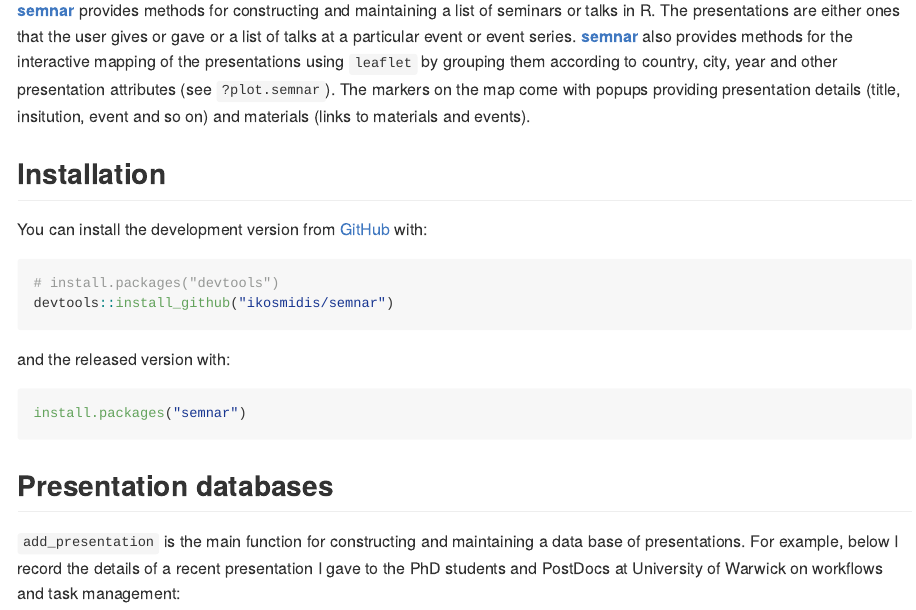
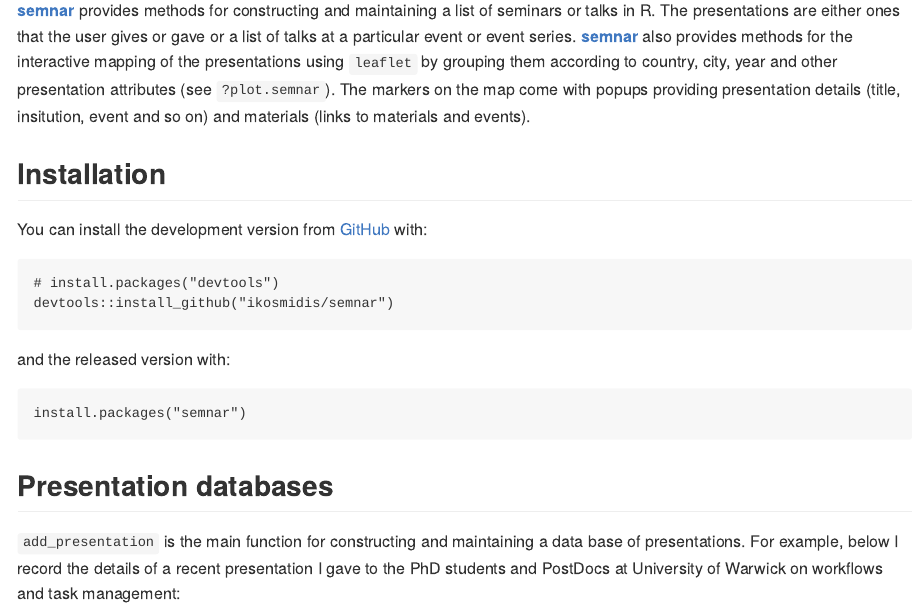
Before and after one commit to ikosmidis/semnar, an R Markdown document (README.Rmd): the page in a window 1100 px wide, from 110 px down. The pictures show the output file README.md that the author committed with the source, drawn offline in the style of GitHub; badge pictures from the web are left out.

Commit message:
readme updates

````diff
--- a/README.Rmd
+++ b/README.Rmd
@@ -1,7 +1,5 @@
 ---
-output:
-  md_document:
-    variant: markdown_github
+output: github_document
 ---
 
 ```{r, echo = FALSE}
````
Also changed, not shown: README.md, README.Rmd (2 more changed lines).
